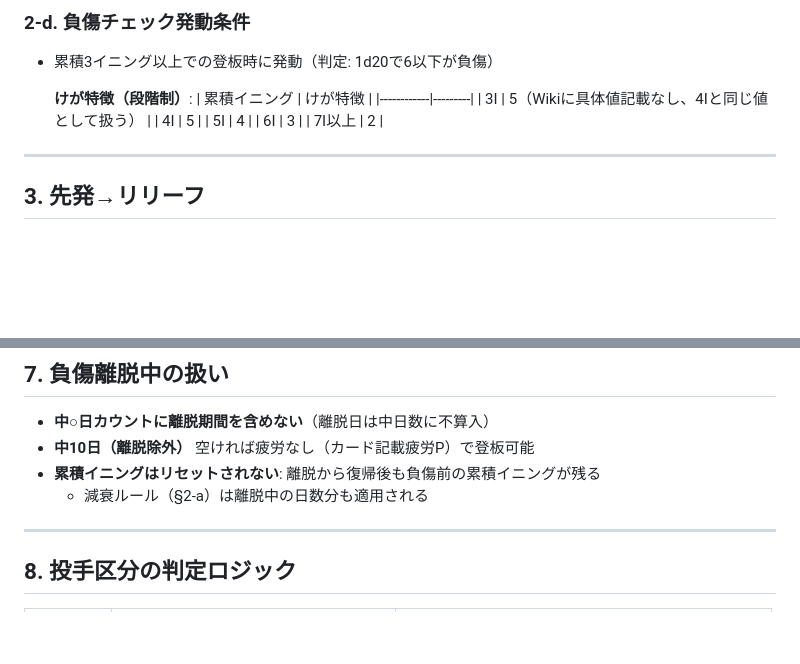
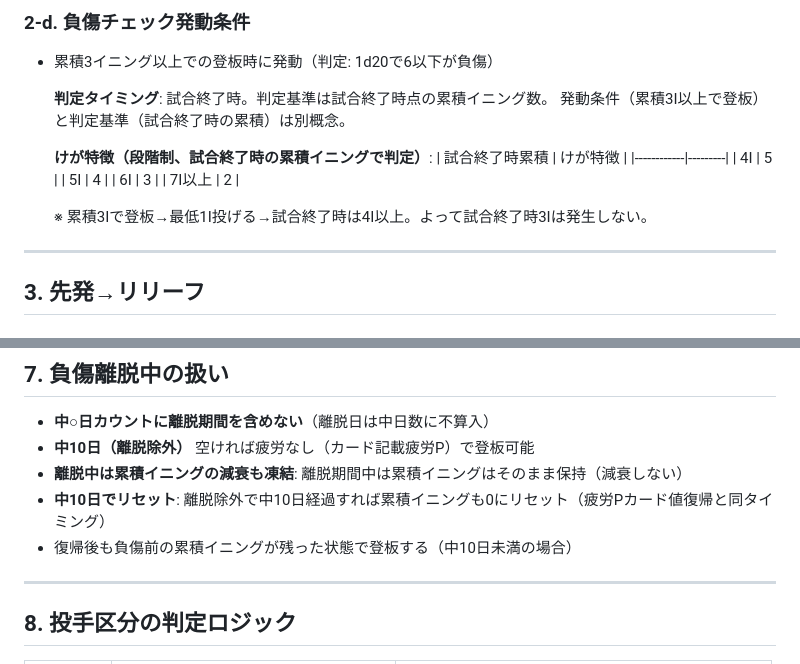
Before and after one commit to whiterochen73/thbigmatome, a Markdown page: thbig-rules/sources/pitcher-rest-rules-analysis.md, 2 parts joined by grey strips. GitHub-like rendering; blank space fills up the shorter version.

```diff
--- a/thbig-rules/sources/pitcher-rest-rules-analysis.md
+++ b/thbig-rules/sources/pitcher-rest-rules-analysis.md
@@ -76,14 +76,18 @@
 
 - 累積3イニング以上での登板時に発動（判定: 1d20で6以下が負傷）
 
-  **けが特徴（段階制）**:
-  | 累積イニング | けが特徴 |
+  **判定タイミング**: 試合終了時。判定基準は試合終了時点の累積イニング数。
+  発動条件（累積3I以上で登板）と判定基準（試合終了時の累積）は別概念。
+
+  **けが特徴（段階制、試合終了時の累積イニングで判定）**:
+  | 試合終了時累積 | けが特徴 |
   |------------|---------|
-  | 3I | 5（Wikiに具体値記載なし、4Iと同じ値として扱う） |
   | 4I | 5 |
   | 5I | 4 |
   | 6I | 3 |
   | 7I以上 | 2 |
+
+  ※ 累積3Iで登板→最低1I投げる→試合終了時は4I以上。よって試合終了時3Iは発生しない。
 
 ---
 
@@ -181,8 +185,9 @@
 
 - **中○日カウントに離脱期間を含めない**（離脱日は中日数に不算入）
 - **中10日（離脱除外）** 空ければ疲労なし（カード記載疲労P）で登板可能
-- **累積イニングはリセットされない**: 離脱から復帰後も負傷前の累積イニングが残る
-  - 減衰ルール（§2-a）は離脱中の日数分も適用される
+- **離脱中は累積イニングの減衰も凍結**: 離脱期間中は累積イニングはそのまま保持（減衰しない）
+- **中10日でリセット**: 離脱除外で中10日経過すれば累積イニングも0にリセット（疲労Pカード値復帰と同タイミング）
+- 復帰後も負傷前の累積イニングが残った状態で登板する（中10日未満の場合）
 
 ---
 
```
Also changed, not shown: thbig-rules/rulebook/08-pitcher-management.md (+27 -14 lines).
